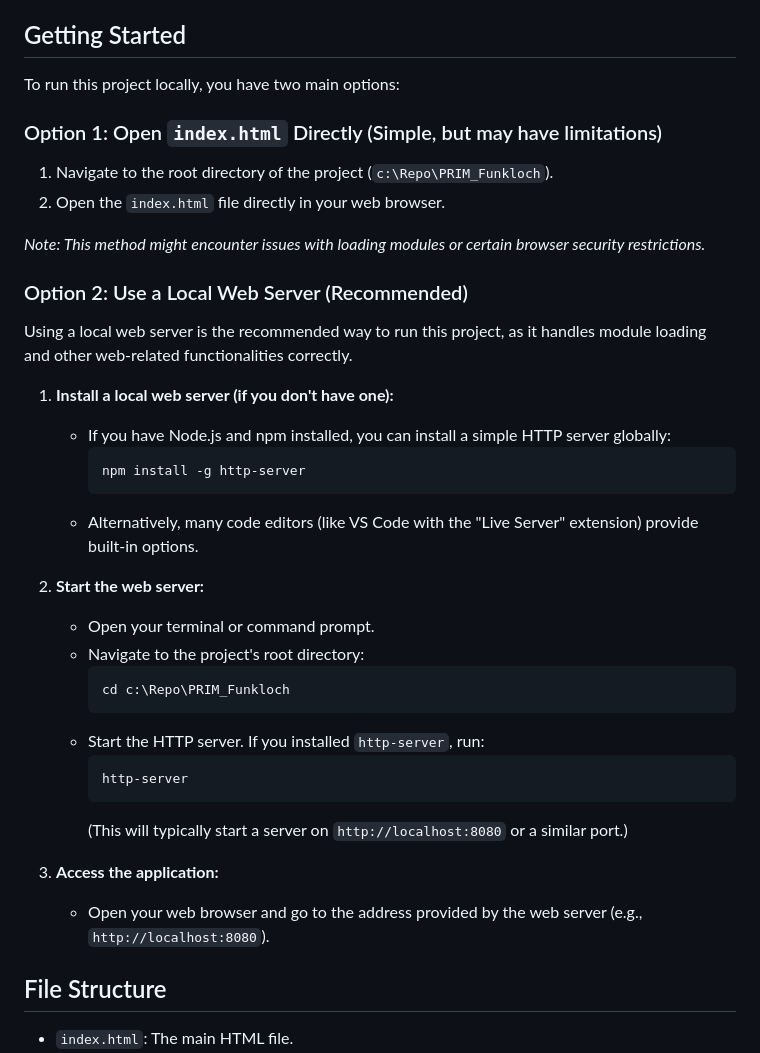
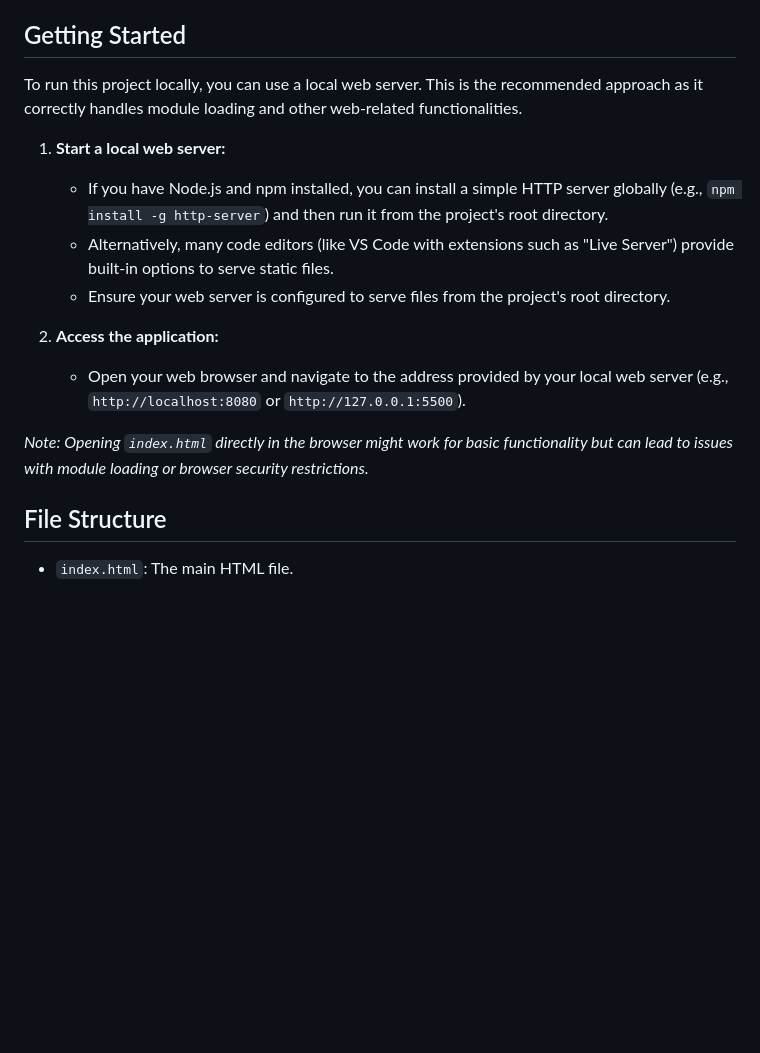
Before and after one commit to lumsen/PRIM_Funkloch, a Markdown page: README.md, the part around the change. GitHub-like rendering; blank space fills up the shorter version.

Commit message:
docs: Make README execution instructions generic

````diff
--- a/README.md
+++ b/README.md
@@ -20,40 +20,17 @@ PRIM Funkloch is a strategic planning tool designed for managing squads and miss
 
 ## Getting Started
 
-To run this project locally, you have two main options:
+To run this project locally, you can use a local web server. This is the recommended approach as it correctly handles module loading and other web-related functionalities.
 
-### Option 1: Open `index.html` Directly (Simple, but may have limitations)
+1.  **Start a local web server:**
+    *   If you have Node.js and npm installed, you can install a simple HTTP server globally (e.g., `npm install -g http-server`) and then run it from the project's root directory.
+    *   Alternatively, many code editors (like VS Code with extensions such as "Live Server") provide built-in options to serve static files.
+    *   Ensure your web server is configured to serve files from the project's root directory.
 
-1.  Navigate to the root directory of the project (`c:\Repo\PRIM_Funkloch`).
-2.  Open the `index.html` file directly in your web browser.
+2.  **Access the application:**
+    *   Open your web browser and navigate to the address provided by your local web server (e.g., `http://localhost:8080` or `http://127.0.0.1:5500`).
 
-*Note: This method might encounter issues with loading modules or certain browser security restrictions.*
-
-### Option 2: Use a Local Web Server (Recommended)
-
-Using a local web server is the recommended way to run this project, as it handles module loading and other web-related functionalities correctly.
-
-1.  **Install a local web server (if you don't have one):**
-    *   If you have Node.js and npm installed, you can install a simple HTTP server globally:
-        ```bash
-        npm install -g http-server
-        ```
-    *   Alternatively, many code editors (like VS Code with the "Live Server" extension) provide built-in options.
-
-2.  **Start the web server:**
-    *   Open your terminal or command prompt.
-    *   Navigate to the project's root directory:
-        ```bash
-        cd c:\Repo\PRIM_Funkloch
-        ```
-    *   Start the HTTP server. If you installed `http-server`, run:
-        ```bash
-        http-server
-        ```
-        (This will typically start a server on `http://localhost:8080` or a similar port.)
-
-3.  **Access the application:**
-    *   Open your web browser and go to the address provided by the web server (e.g., `http://localhost:8080`).
+*Note: Opening `index.html` directly in the browser might work for basic functionality but can lead to issues with module loading or browser security restrictions.*
 
 ## File Structure
 
````
